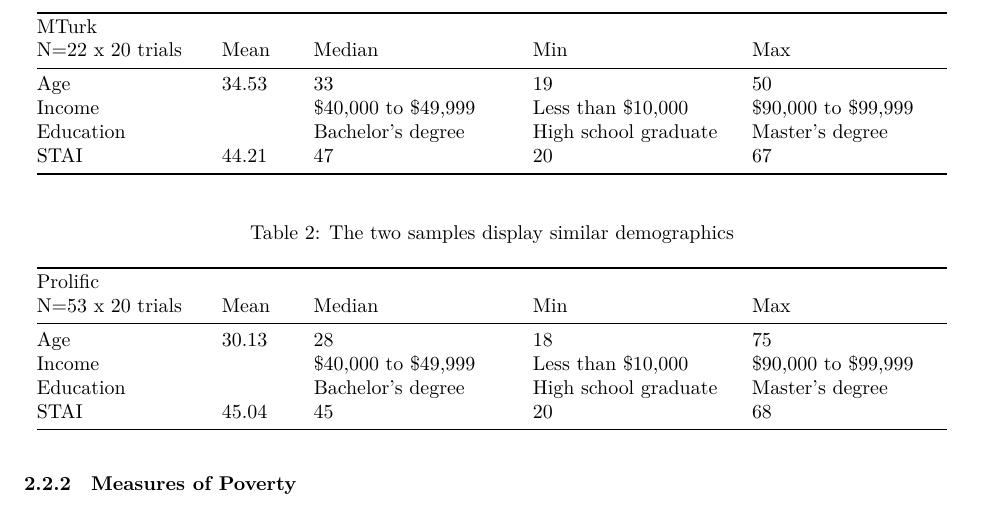
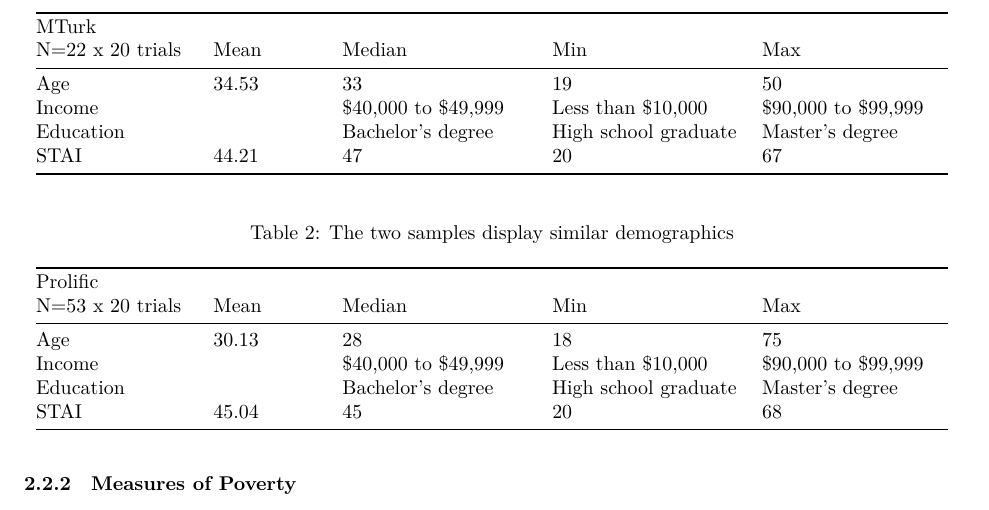
Before and after one commit to marcosfeng/poverty-priority-queue, a Quarto document (poverty-priority-queue.qmd): part of page 9 of 17, cut so that both start at the same text. Rendered offline with R 4.5, knitr and Pandoc in place of Quarto, then LaTeX, with nearby package versions; the code chunks are not run, so their results and figures are left out.

Commit message:
Formatting changes

```diff
--- a/poverty-priority-queue.qmd
+++ b/poverty-priority-queue.qmd
@@ -12,5 +11,3 @@ format:
-    geometry:
-     - margin = 25mm
     toc: true
     number-sections: true
     colorlinks: true
@@ -495,31 +492,31 @@ trade_off_accuracy <- demograph %>%
 
 For both Mturk and Prolific, we distinguish high-low income and high-low anxiety by a median split. The high income mean is about 70k, while the low income mean is around 30k $(p<0.001)$. Likewise, the high anxiety mean score is 56.29, while low anxiety mean score is 37.17 $(p<0.001)$.
 
-+------------------+-------+----------------------+----------------------+----------------------+
-| MTurk\           | Mean  | Median               | Min                  | Max                  |
-| N=22 x 20 trials |       |                      |                      |                      |
-+:=================+:======+:=====================+:=====================+:=====================+
-| Age              | 34.53 | 33                   | 19                   | 50                   |
-+------------------+-------+----------------------+----------------------+----------------------+
-| Income           |       | \$40,000 to \$49,999 | Less than \$10,000   | \$90,000 to \$99,999 |
-+------------------+-------+----------------------+----------------------+----------------------+
-| Education        |       | Bachelor's degree    | High school graduate | Master's degree      |
-+------------------+-------+----------------------+----------------------+----------------------+
-| STAI             | 44.21 | 47                   | 20                   | 67                   |
-+------------------+-------+----------------------+----------------------+----------------------+
-
-+------------------+-------+----------------------+----------------------+----------------------+
-| Prolific\        | Mean  | Median               | Min                  | Max                  |
-| N=53 x 20 trials |       |                      |                      |                      |
-+:=================+:======+:=====================+:=====================+:=====================+
-| Age              | 30.13 | 28                   | 18                   | 75                   |
-+------------------+-------+----------------------+----------------------+----------------------+
-| Income           |       | \$40,000 to \$49,999 | Less than \$10,000   | \$90,000 to \$99,999 |
-+------------------+-------+----------------------+----------------------+----------------------+
-| Education        |       | Bachelor's degree    | High school graduate | Master's degree      |
-+------------------+-------+----------------------+----------------------+----------------------+
-| STAI             | 45.04 | 45                   | 20                   | 68                   |
-+------------------+-------+----------------------+----------------------+----------------------+
++------------------+------------+----------------------+----------------------+----------------------+
+| MTurk\           | Mean       | Median               | Min                  | Max                  |
+| N=22 x 20 trials |            |                      |                      |                      |
++:=================+:===========+:=====================+:=====================+:=====================+
+| Age              | 34.53      | 33                   | 19                   | 50                   |
++------------------+------------+----------------------+----------------------+----------------------+
+| Income           |            | \$40,000 to \$49,999 | Less than \$10,000   | \$90,000 to \$99,999 |
++------------------+------------+----------------------+----------------------+----------------------+
+| Education        |            | Bachelor's degree    | High school graduate | Master's degree      |
++------------------+------------+----------------------+----------------------+----------------------+
+| STAI             | 44.21      | 47                   | 20                   | 67                   |
++------------------+------------+----------------------+----------------------+----------------------+
+
++------------------+------------+----------------------+----------------------+----------------------+
+| Prolific\        | Mean       | Median               | Min                  | Max                  |
+| N=53 x 20 trials |            |                      |                      |                      |
++:=================+:===========+:=====================+:=====================+:=====================+
+| Age              | 30.13      | 28                   | 18                   | 75                   |
++------------------+------------+----------------------+----------------------+----------------------+
+| Income           |            | \$40,000 to \$49,999 | Less than \$10,000   | \$90,000 to \$99,999 |
++------------------+------------+----------------------+----------------------+----------------------+
+| Education        |            | Bachelor's degree    | High school graduate | Master's degree      |
++------------------+------------+----------------------+----------------------+----------------------+
+| STAI             | 45.04      | 45                   | 20                   | 68                   |
++------------------+------------+----------------------+----------------------+----------------------+
 
 : The two samples display similar demographics
 
```
Also changed, not shown: poverty-priority-queue.pdf (added), poverty-priority-queue.qmd (3 more changed lines).
